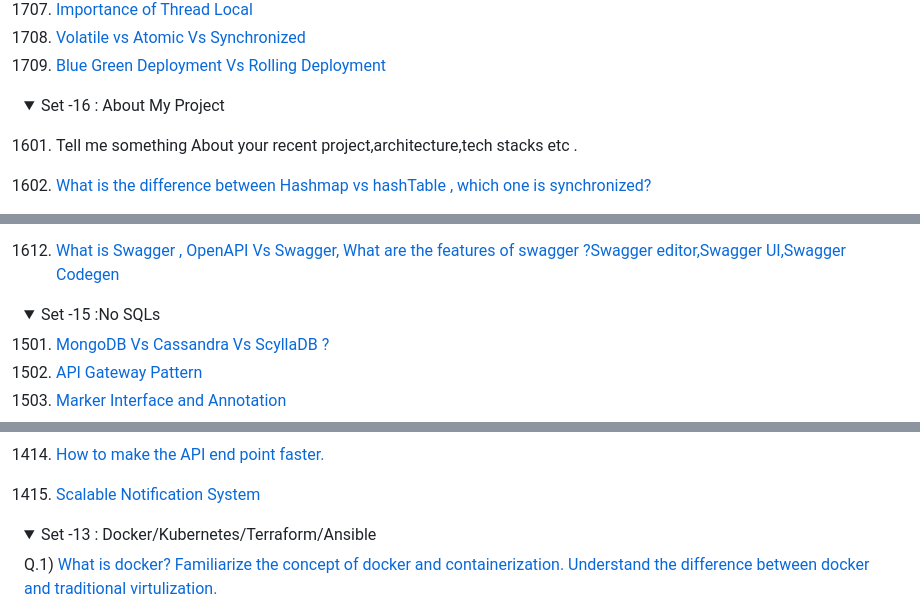
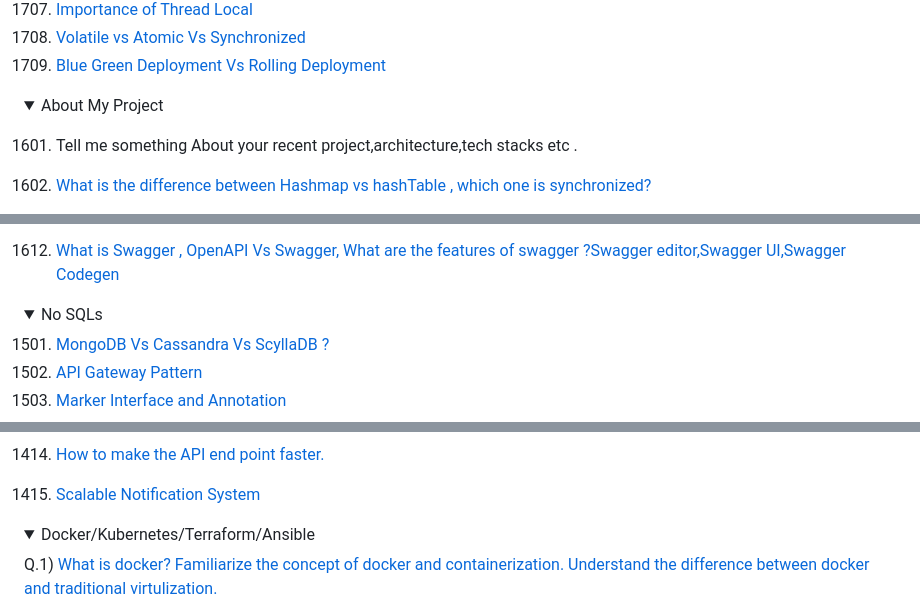
Before and after one commit to pracks224/Interview_Prep, a Markdown page: README.md, 3 parts joined by grey strips. GitHub-like rendering; folded sections open.

```diff
--- a/README.md
+++ b/README.md
@@ -37,7 +37,7 @@
 </details>
 
 <details>
-  <summary> Set -16 : About My Project </summary>
+  <summary> About My Project </summary>
 
   1601. Tell me something About your recent project,architecture,tech stacks etc .
 
@@ -58,7 +58,7 @@
 </details>
 
 <details>
-  <summary>Set -15 :No SQLs </summary>
+  <summary>No SQLs </summary>
 
   1501. [MongoDB Vs Cassandra Vs ScyllaDB ?](https://blog.purestorage.com/purely-informational/types-of-nosql-databases/)
   1502.  [API Gateway Pattern]()
@@ -101,7 +101,7 @@
 
 </details>
 <details>
-  <summary>Set -13 : Docker/Kubernetes/Terraform/Ansible</summary>
+  <summary>Docker/Kubernetes/Terraform/Ansible</summary>
 
   Q.1) [What is docker? Familiarize the concept of docker and containerization. Understand the difference between docker and traditional virtulization.]()
 
```
Also changed, not shown: other parts of README.md (+6 -6 lines).
